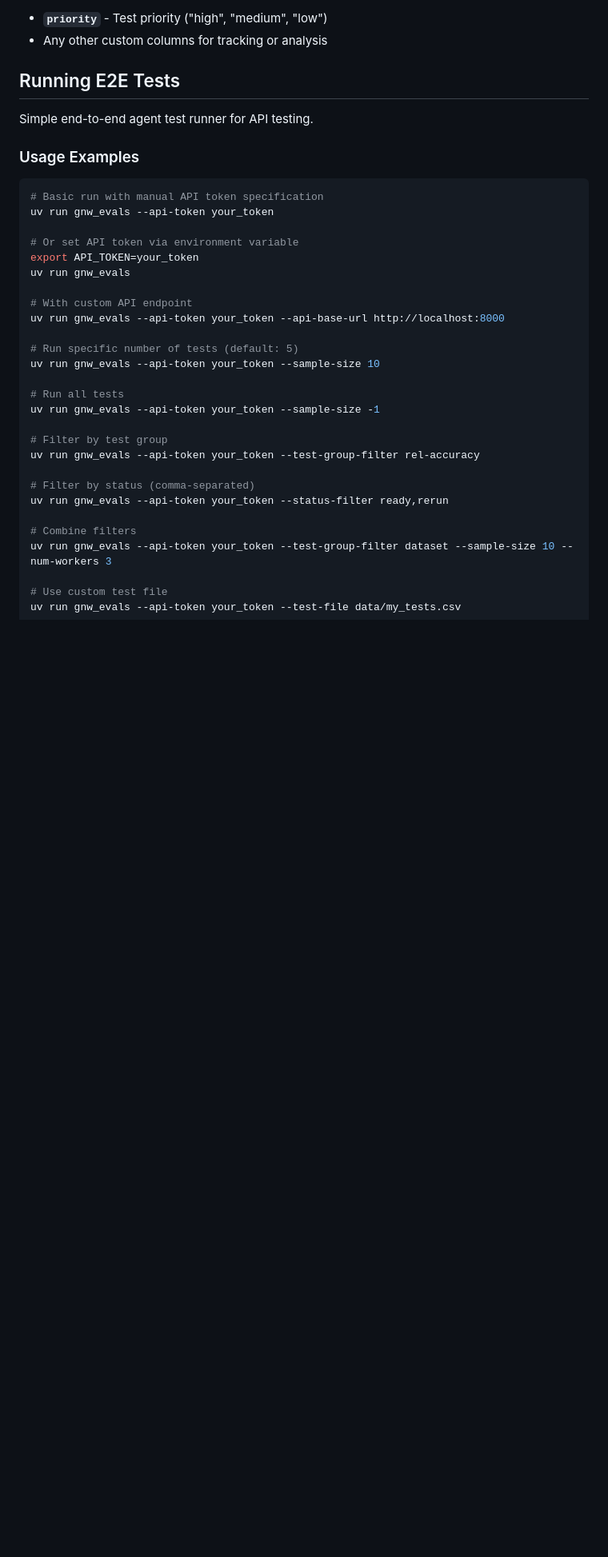
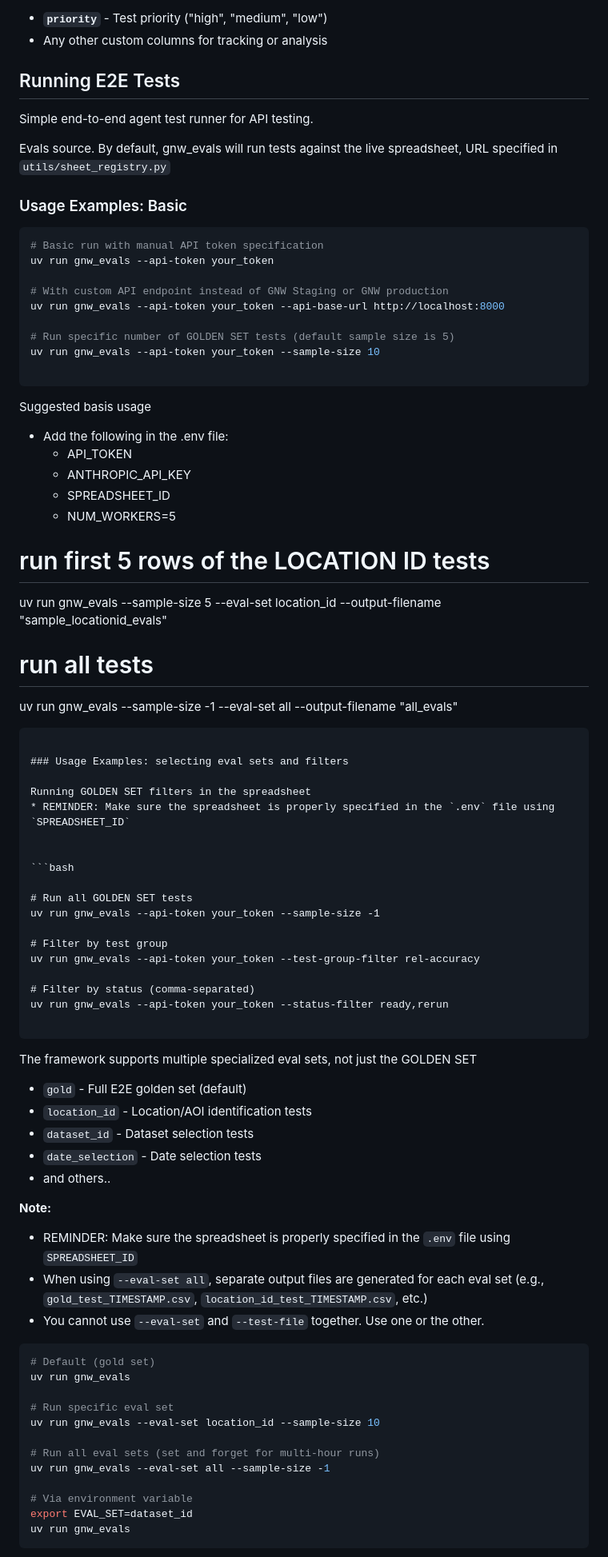
Before and after one commit to wri/gnw-evals, a Markdown page: README.md, the part around one of its changes. Shown at 80% size. Drawn GitHub-style; blank space fills up the shorter version.

Commit message:
update examples in readme

````diff
--- a/README.md
+++ b/README.md
@@ -116,23 +116,46 @@ These columns are helpful for test management but not required for execution. Th
 
 Simple end-to-end agent test runner for API testing.
 
-### Usage Examples
+Evals source. By default, gnw_evals will run tests against the live spreadsheet,
+URL specified in `utils/sheet_registry.py`
+
+### Usage Examples: Basic
 
 ```bash
 # Basic run with manual API token specification
 uv run gnw_evals --api-token your_token
 
-# Or set API token via environment variable
-export API_TOKEN=your_token
-uv run gnw_evals
-
-# With custom API endpoint
+# With custom API endpoint instead of GNW Staging or GNW production
 uv run gnw_evals --api-token your_token --api-base-url http://localhost:8000
 
-# Run specific number of tests (default: 5)
+# Run specific number of GOLDEN SET tests (default sample size is 5)
 uv run gnw_evals --api-token your_token --sample-size 10
 
-# Run all tests
+```
+
+Suggested basis usage
+* Add the following in the .env file:
+    * API_TOKEN
+    * ANTHROPIC_API_KEY
+    * SPREADSHEET_ID
+    * NUM_WORKERS=5
+# run first 5 rows of the LOCATION ID tests
+uv run gnw_evals --sample-size 5 --eval-set location_id --output-filename "sample_locationid_evals"
+
+# run all tests
+uv run gnw_evals --sample-size -1 --eval-set all --output-filename "all_evals"
+
+```
+
+### Usage Examples: selecting eval sets and filters
+
+Running GOLDEN SET filters in the spreadsheet
+* REMINDER: Make sure the spreadsheet is properly specified in the `.env` file using `SPREADSHEET_ID`
+
+
+```bash
+
+# Run all GOLDEN SET tests
 uv run gnw_evals --api-token your_token --sample-size -1
 
 # Filter by test group
@@ -141,7 +164,32 @@ uv run gnw_evals --api-token your_token --test-group-filter rel-accuracy
 # Filter by status (comma-separated)
 uv run gnw_evals --api-token your_token --status-filter ready,rerun
 
-# Combine filters
-uv run gnw_evals --api-token your_token --test-group-filter dataset --sample-size 10 --num-workers 3
+```
 
-# Use custom test file
+The framework supports multiple specialized eval sets, not just the GOLDEN SET
+- `gold` - Full E2E golden set (default)
+- `location_id` - Location/AOI identification tests
+- `dataset_id` - Dataset selection tests
+- `date_selection` - Date selection tests
+- and others..
+
+**Note:**
+- REMINDER: Make sure the spreadsheet is properly specified in the `.env` file using `SPREADSHEET_ID`
+- When using `--eval-set all`, separate output files are generated for each eval set (e.g., `gold_test_TIMESTAMP.csv`, `location_id_test_TIMESTAMP.csv`, etc.)
+- You cannot use `--eval-set` and `--test-file` together. Use one or the other.
+
+```bash
+# Default (gold set)
+uv run gnw_evals
+
+# Run specific eval set
+uv run gnw_evals --eval-set location_id --sample-size 10
+
+# Run all eval sets (set and forget for multi-hour runs)
+uv run gnw_evals --eval-set all --sample-size -1
+
+# Via environment variable
+export EVAL_SET=dataset_id
+uv run gnw_evals
+```
+
````
Also changed, not shown: other parts of README.md (+4 -1 lines).
